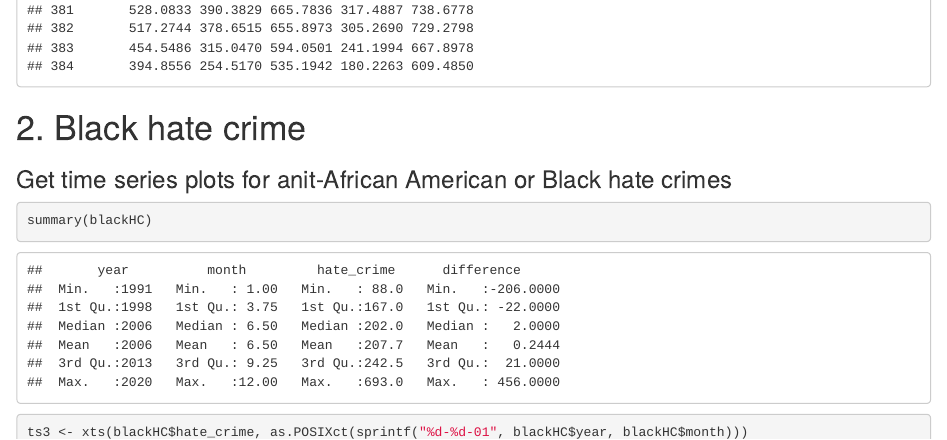
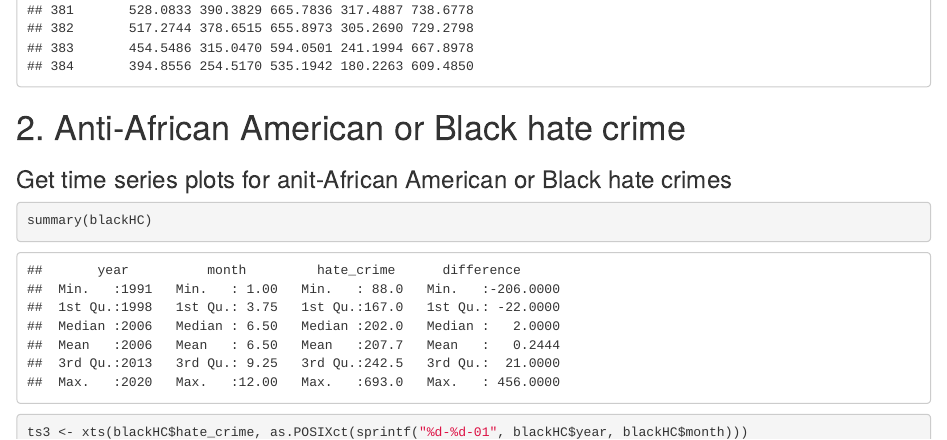
Before and after one commit to shyeon923/DA-Racial-hate-crime-analysis, an R Markdown document (time series analysis.Rmd): the page in a window 1100 px wide, from 3570 px down. Rendered offline with R 4.5, knitr and Pandoc, with nearby package versions; some code elsewhere in the file could not run offline.

Commit message:
Add files via upload

````diff
--- a/time series analysis.Rmd
+++ b/time series analysis.Rmd
@@ -365,7 +365,7 @@ forecasting2$pred
 pred_allHC
 ```
 
-# 2. Black hate crime
+# 2. Anti-African American or Black hate crime
 ### Get time series plots for anit-African American or Black hate crimes
 ```{r}
 summary(blackHC)
````
